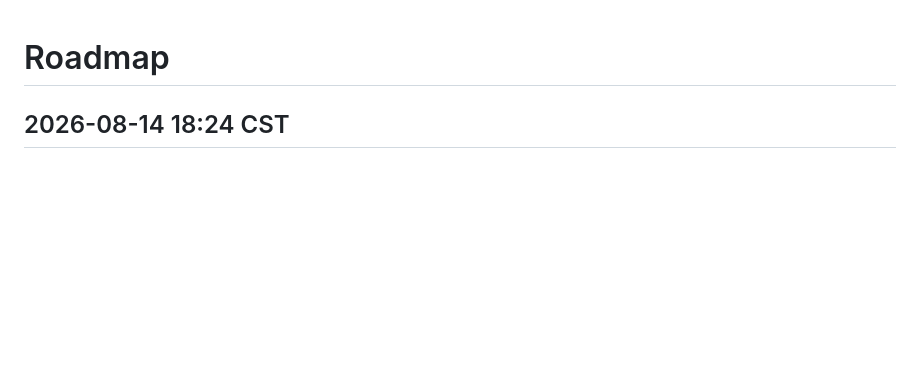
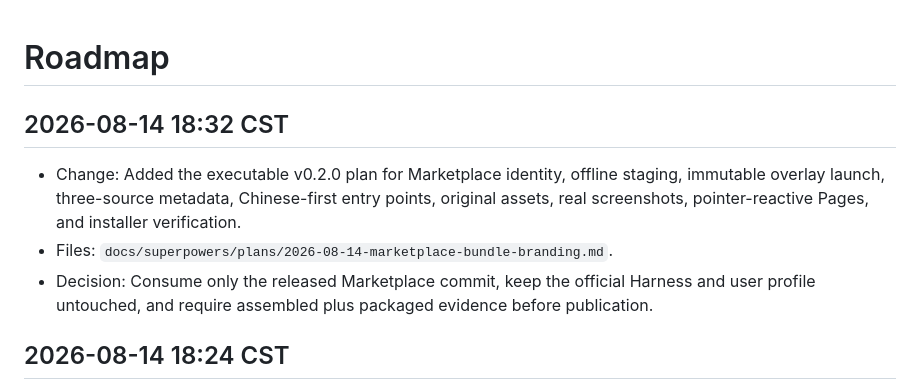
Before and after one commit to ouyangyipeng/dsh-desktop, a Markdown page: ROADMAP.md, the part around the change. GitHub-like rendering; blank space fills up the shorter version.

Commit message:
[doc] Plan Marketplace bundle release
Root cause: NA
Solution: Define test-first tasks for pinned staging, overlay launch,
three-source identity, branding, screenshots, Pages, and v0.2.0 installers.
Risks: Installer publication depends on three native target checks.
Dependency: dsh-marketplace v0.1.1 release commit.
Links: docs/superpowers/specs/2026-08-14-marketplace-bundle-branding-design.md

```diff
--- a/ROADMAP.md
+++ b/ROADMAP.md
@@ -1,4 +1,10 @@
 # Roadmap
+
+## 2026-08-14 18:32 CST
+
+- Change: Added the executable v0.2.0 plan for Marketplace identity, offline staging, immutable overlay launch, three-source metadata, Chinese-first entry points, original assets, real screenshots, pointer-reactive Pages, and installer verification.
+- Files: `docs/superpowers/plans/2026-08-14-marketplace-bundle-branding.md`.
+- Decision: Consume only the released Marketplace commit, keep the official Harness and user profile untouched, and require assembled plus packaged evidence before publication.
 
 ## 2026-08-14 18:24 CST
 
```
Also changed, not shown: 1 other file.
